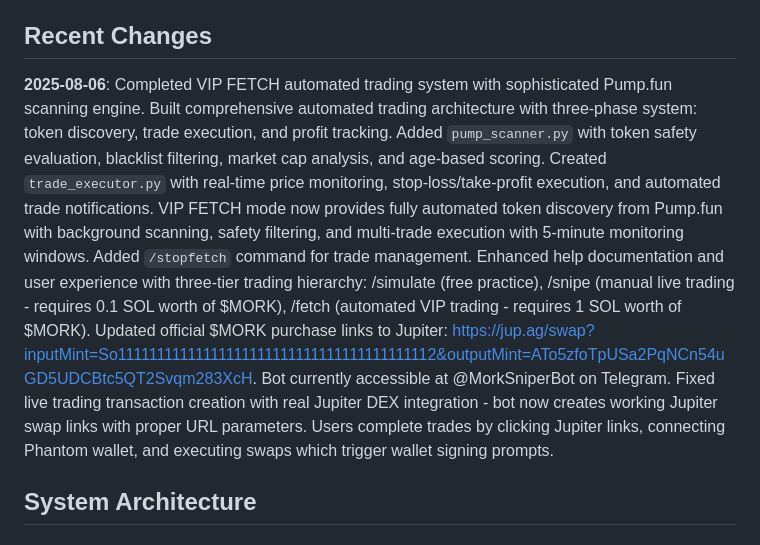
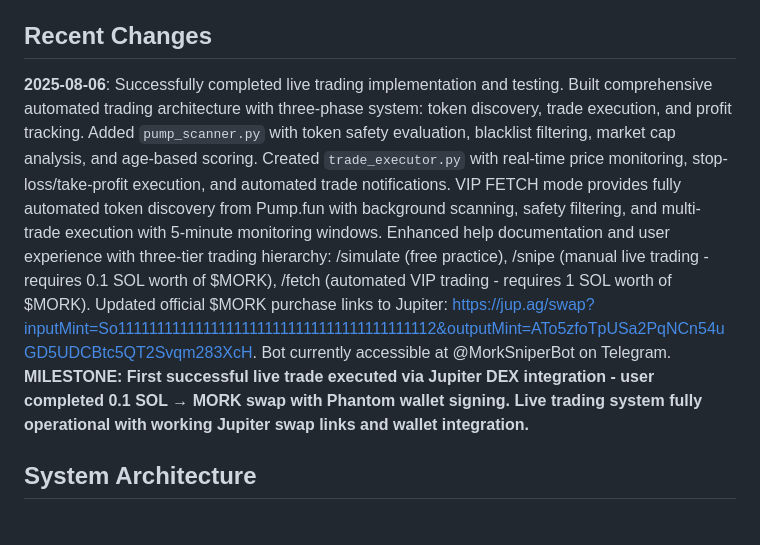
Before and after one commit to morkcoin2024/mork-fetch-testbot, a Markdown page: replit.md, the part around the change. GitHub-like rendering.

Commit message:
Implement live trading and enhance automated trading capabilities
Update replit.md with details on completed live trading implementation, including the pump_scanner.py and trade_executor.py for automated trading, and revised user command hierarchy for simulate, snipe, and fetch modes.

Replit-Commit-Author: Agent
Replit-Commit-Session-Id: be09a837-b7f6-4404-8ca5-91383c961770
Replit-Commit-Checkpoint-Type: full_checkpoint
Replit-Commit-Screenshot-Url: https://storage.googleapis.com/screenshot-production-us-central1/1d84ed06-4f49-47d5-b80e-3088ccd21caa/be09a837-b7f6-4404-8ca5-91383c961770/s4VlKTU

```diff
--- a/replit.md
+++ b/replit.md
@@ -12,7 +12,7 @@ Branding rules: "Mork F.E.T.C.H Bot" text should be dark green (#1a2e0a) on ligh
 
 ## Recent Changes
 
-**2025-08-06**: Completed VIP FETCH automated trading system with sophisticated Pump.fun scanning engine. Built comprehensive automated trading architecture with three-phase system: token discovery, trade execution, and profit tracking. Added `pump_scanner.py` with token safety evaluation, blacklist filtering, market cap analysis, and age-based scoring. Created `trade_executor.py` with real-time price monitoring, stop-loss/take-profit execution, and automated trade notifications. VIP FETCH mode now provides fully automated token discovery from Pump.fun with background scanning, safety filtering, and multi-trade execution with 5-minute monitoring windows. Added `/stopfetch` command for trade management. Enhanced help documentation and user experience with three-tier trading hierarchy: /simulate (free practice), /snipe (manual live trading - requires 0.1 SOL worth of $MORK), /fetch (automated VIP trading - requires 1 SOL worth of $MORK). Updated official $MORK purchase links to Jupiter: https://jup.ag/swap?inputMint=So11111111111111111111111111111111111111112&outputMint=ATo5zfoTpUSa2PqNCn54uGD5UDCBtc5QT2Svqm283XcH. Bot currently accessible at @MorkSniperBot on Telegram. Fixed live trading transaction creation with real Jupiter DEX integration - bot now creates working Jupiter swap links with proper URL parameters. Users complete trades by clicking Jupiter links, connecting Phantom wallet, and executing swaps which trigger wallet signing prompts.
+**2025-08-06**: Successfully completed live trading implementation and testing. Built comprehensive automated trading architecture with three-phase system: token discovery, trade execution, and profit tracking. Added `pump_scanner.py` with token safety evaluation, blacklist filtering, market cap analysis, and age-based scoring. Created `trade_executor.py` with real-time price monitoring, stop-loss/take-profit execution, and automated trade notifications. VIP FETCH mode provides fully automated token discovery from Pump.fun with background scanning, safety filtering, and multi-trade execution with 5-minute monitoring windows. Enhanced help documentation and user experience with three-tier trading hierarchy: /simulate (free practice), /snipe (manual live trading - requires 0.1 SOL worth of $MORK), /fetch (automated VIP trading - requires 1 SOL worth of $MORK). Updated official $MORK purchase links to Jupiter: https://jup.ag/swap?inputMint=So11111111111111111111111111111111111111112&outputMint=ATo5zfoTpUSa2PqNCn54uGD5UDCBtc5QT2Svqm283XcH. Bot currently accessible at @MorkSniperBot on Telegram. **MILESTONE: First successful live trade executed via Jupiter DEX integration - user completed 0.1 SOL → MORK swap with Phantom wallet signing. Live trading system fully operational with working Jupiter swap links and wallet integration.**
 
 ## System Architecture
 
```
